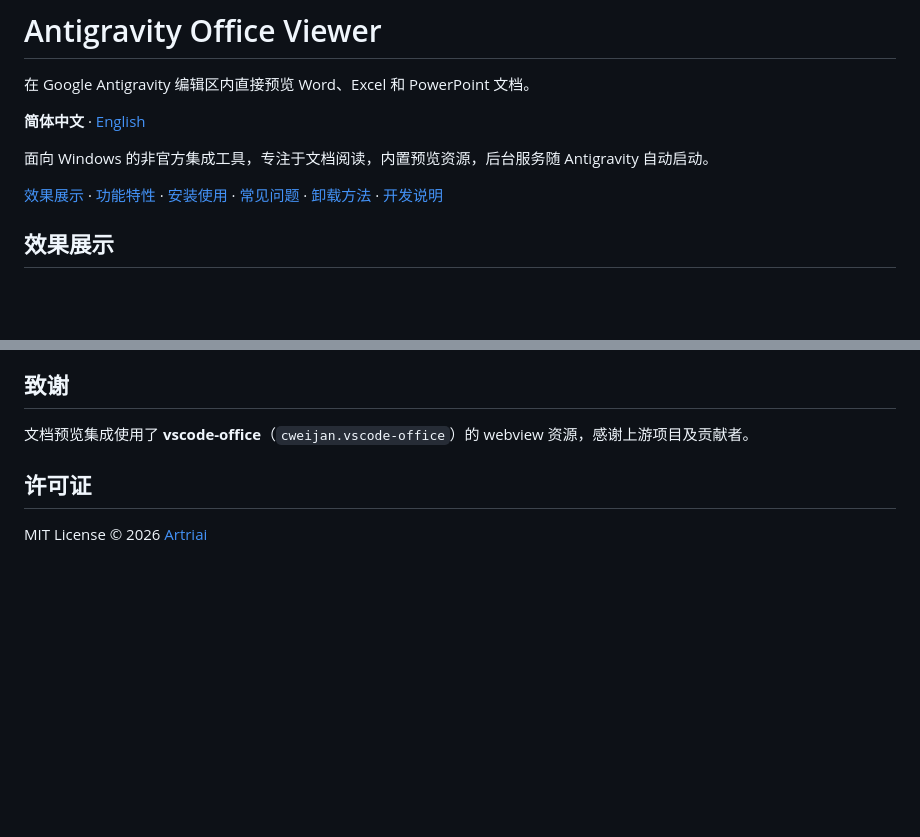
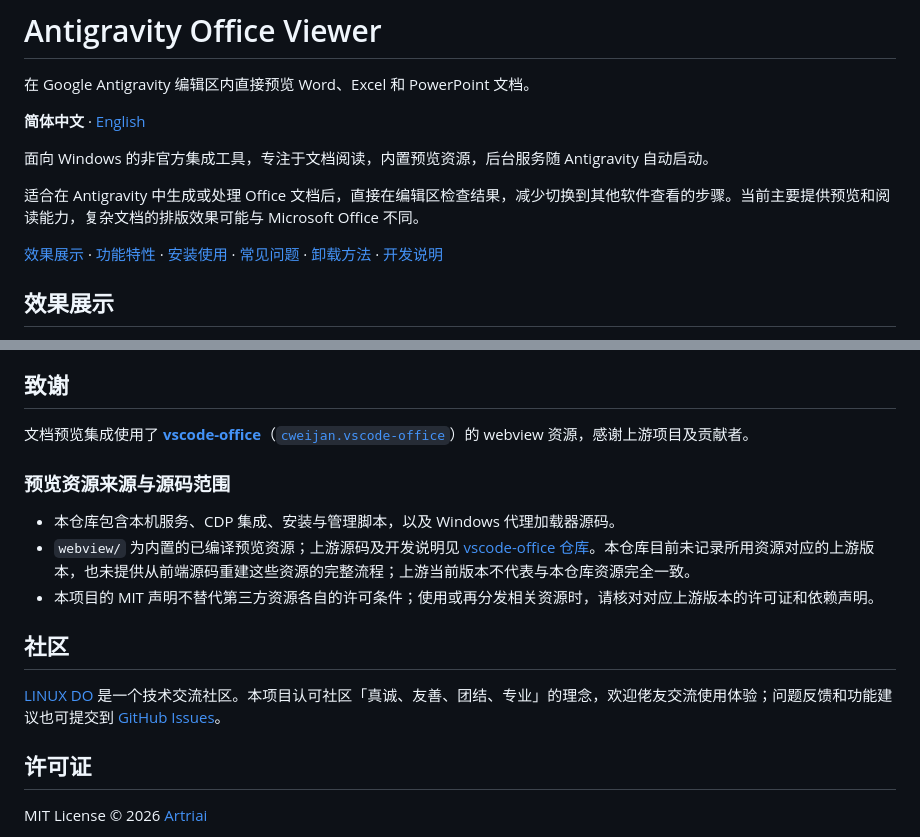
Before and after one commit to Artriai/antigravity-office-viewer, a Markdown page: README.md, 2 parts joined by grey strips. Drawn GitHub-style; blank space fills up the shorter version.

Commit message:
docs: clarify preview asset provenance and add LINUX DO community link

```diff
--- a/README.md
+++ b/README.md
@@ -5,6 +5,8 @@
 **简体中文** · [English](README.en.md)
 
 面向 Windows 的非官方集成工具，专注于文档阅读，内置预览资源，后台服务随 Antigravity 自动启动。
+
+适合在 Antigravity 中生成或处理 Office 文档后，直接在编辑区检查结果，减少切换到其他软件查看的步骤。当前主要提供预览和阅读能力，复杂文档的排版效果可能与 Microsoft Office 不同。
 
 [效果展示](#效果展示) · [功能特性](#功能特性) · [安装使用](#安装使用) · [常见问题](#常见问题) · [卸载方法](#卸载方法) · [开发说明](#开发说明)
 
@@ -116,7 +118,17 @@ node index.js --stop
 
 ## 致谢
 
-文档预览集成使用了 **vscode-office**（`cweijan.vscode-office`）的 webview 资源，感谢上游项目及贡献者。
+文档预览集成使用了 [**vscode-office**](https://github.com/cweijan/vscode-office)（[`cweijan.vscode-office`](https://marketplace.visualstudio.com/items?itemName=cweijan.vscode-office)）的 webview 资源，感谢上游项目及贡献者。
+
+### 预览资源来源与源码范围
+
+- 本仓库包含本机服务、CDP 集成、安装与管理脚本，以及 Windows 代理加载器源码。
+- `webview/` 为内置的已编译预览资源；上游源码及开发说明见 [vscode-office 仓库](https://github.com/cweijan/vscode-office#development-guide)。本仓库目前未记录所用资源对应的上游版本，也未提供从前端源码重建这些资源的完整流程；上游当前版本不代表与本仓库资源完全一致。
+- 本项目的 MIT 声明不替代第三方资源各自的许可条件；使用或再分发相关资源时，请核对对应上游版本的许可证和依赖声明。
+
+## 社区
+
+[LINUX DO](https://linux.do/) 是一个技术交流社区。本项目认可社区「真诚、友善、团结、专业」的理念，欢迎佬友交流使用体验；问题反馈和功能建议也可提交到 [GitHub Issues](https://github.com/Artriai/antigravity-office-viewer/issues)。
 
 ## 许可证
 
```
